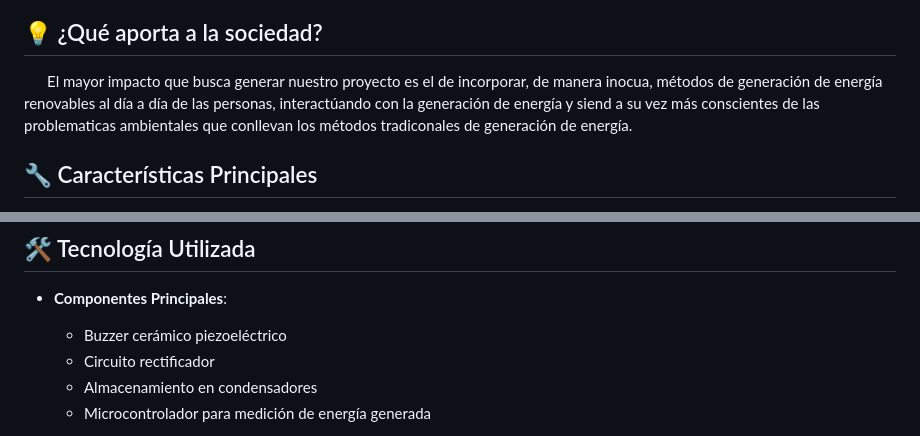
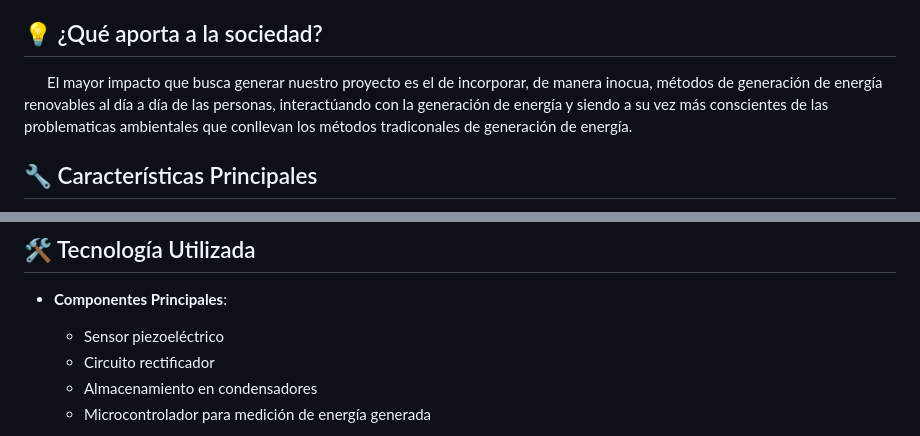
Before and after one commit to impatrq/Pleper, a Markdown page: README.md, 2 parts joined by grey strips. Rendered like a GitHub page.

Commit message:
Correcciones README

```diff
--- a/README.md
+++ b/README.md
@@ -21,7 +21,7 @@
 &nbsp;&nbsp;&nbsp;&nbsp;&nbsp;&nbsp;Este proyecto busca demostrar la viabilidad de la energía piezoeléctrica, aunque el prototipo inicial se centra en aplicaciones pequeñas, la tecnología podría escalarse para aprovechar el tráfico peatonal y vehicular en entornos urbanos.
 
 ## 💡 ¿Qué aporta a la sociedad?
-&nbsp;&nbsp;&nbsp;&nbsp;&nbsp;&nbsp;El mayor impacto que busca generar nuestro proyecto es el de incorporar, de manera inocua, métodos de generación de energía renovables al día a día de las personas, interactúando con la generación de energía y siend a su vez más conscientes de las problematicas ambientales que conllevan los métodos tradiconales de generación de energía. <br>
+&nbsp;&nbsp;&nbsp;&nbsp;&nbsp;&nbsp;El mayor impacto que busca generar nuestro proyecto es el de incorporar, de manera inocua, métodos de generación de energía renovables al día a día de las personas, interactúando con la generación de energía y siendo a su vez más conscientes de las problematicas ambientales que conllevan los métodos tradiconales de generación de energía. <br>
 
 
 ## 🔧 Características Principales
@@ -41,7 +41,7 @@
 ## 🛠️ Tecnología Utilizada
 
 - **Componentes Principales**:
-  - Buzzer cerámico piezoeléctrico
+  - Sensor piezoeléctrico
   - Circuito rectificador
   - Almacenamiento en condensadores
   - Microcontrolador para medición de energía generada
```
